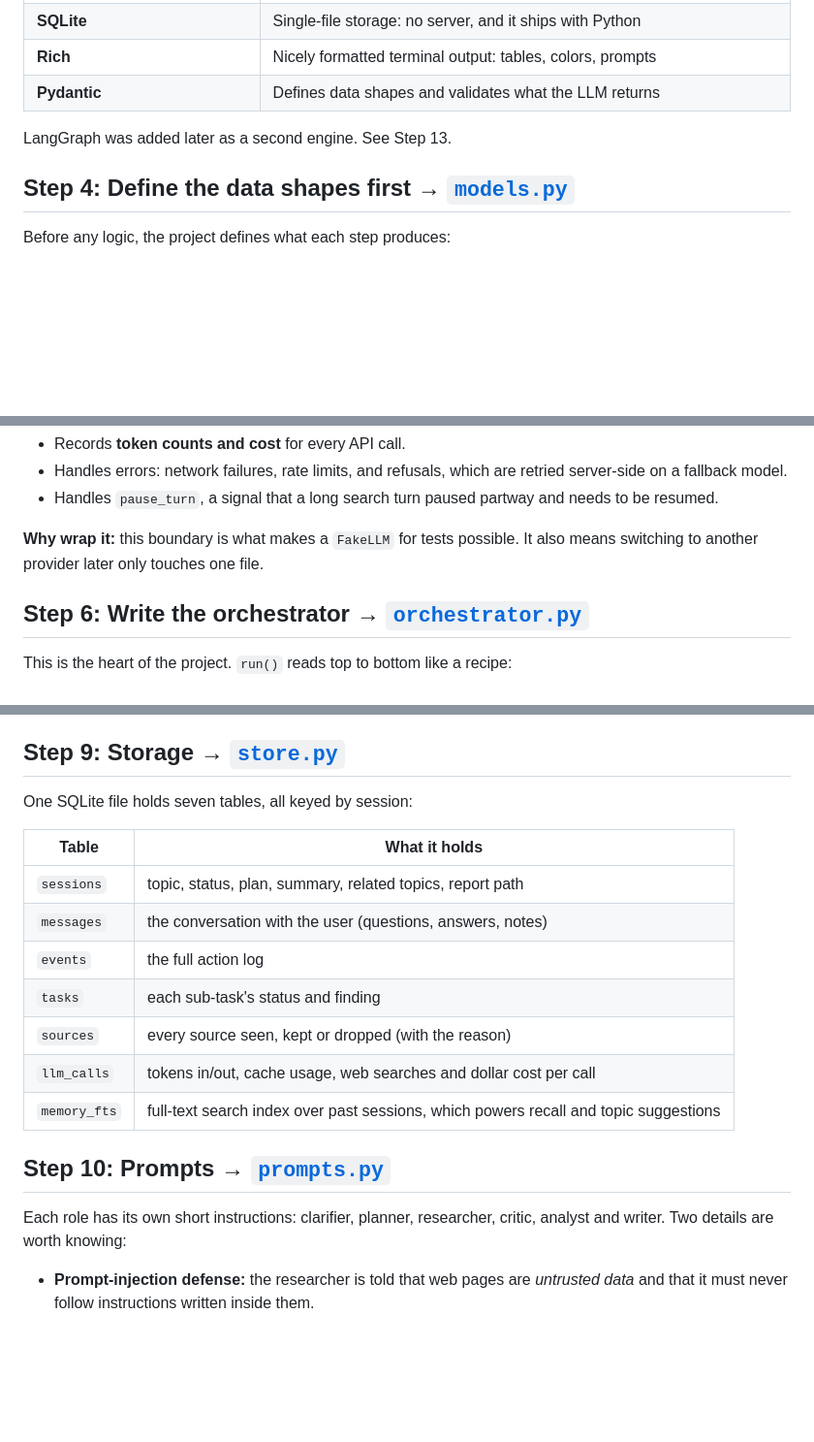
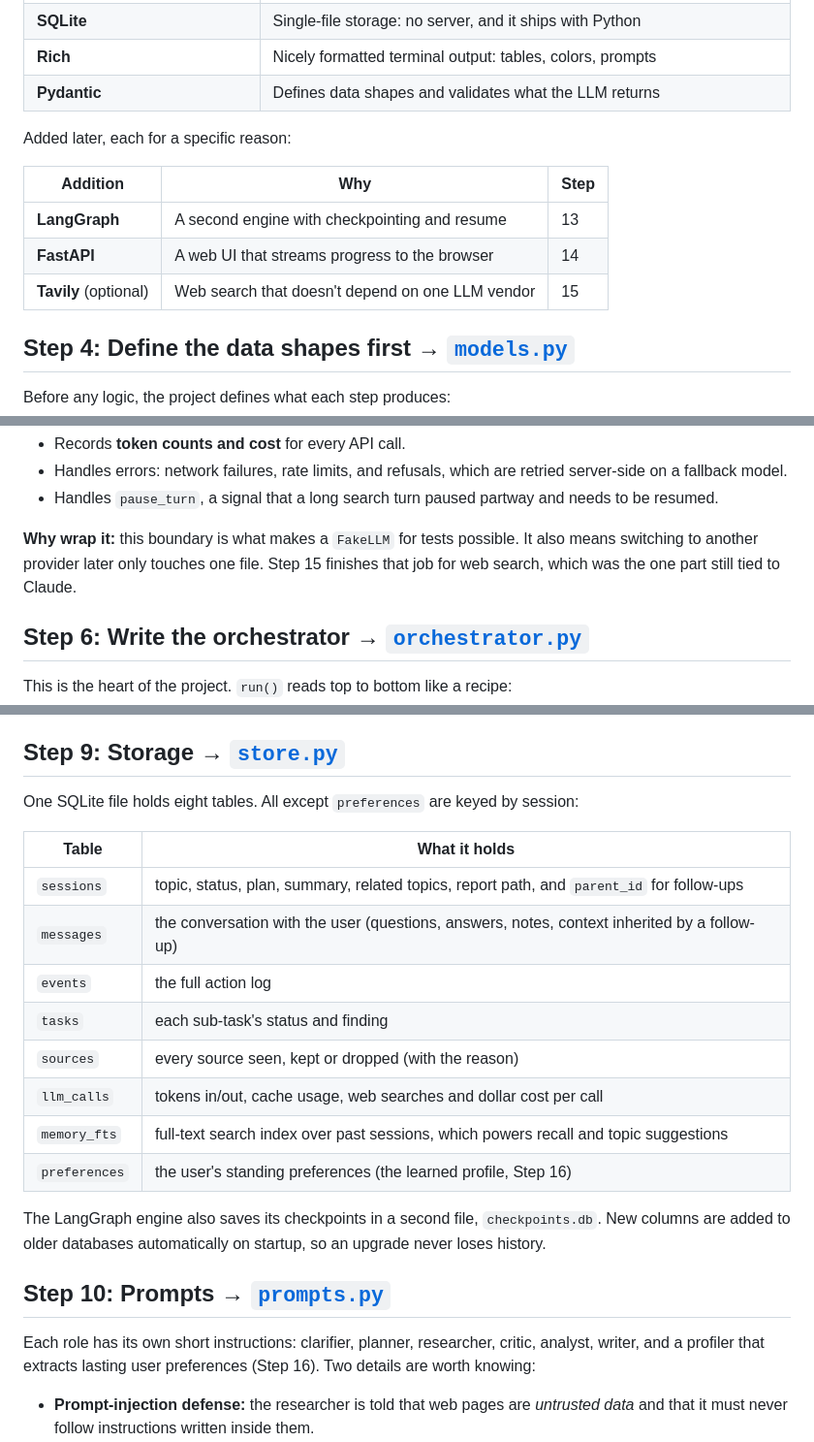
Before and after one commit to Lv1Rookie/rootlogic, a Markdown page: docs/walkthrough.md, 3 parts joined by grey strips. Shown at 97% size. Drawn GitHub-style; blank space fills up the shorter version.

```diff
--- a/docs/walkthrough.md
+++ b/docs/walkthrough.md
@@ -66,7 +66,13 @@ You → Clarify → Plan → [you approve] → Workers research in parallel
 | **Rich** | Nicely formatted terminal output: tables, colors, prompts |
 | **Pydantic** | Defines data shapes and validates what the LLM returns |
 
-LangGraph was added later as a second engine. See Step 13.
+Added later, each for a specific reason:
+
+| Addition | Why | Step |
+|---|---|---|
+| **LangGraph** | A second engine with checkpointing and resume | 13 |
+| **FastAPI** | A web UI that streams progress to the browser | 14 |
+| **Tavily** (optional) | Web search that doesn't depend on one LLM vendor | 15 |
 
 ## Step 4: Define the data shapes first → [`models.py`](../rootlogic/models.py)
 
@@ -100,7 +106,8 @@ This file also:
 - Handles `pause_turn`, a signal that a long search turn paused partway and needs to be resumed.
 
 **Why wrap it:** this boundary is what makes a `FakeLLM` for tests possible. It also means
-switching to another provider later only touches one file.
+switching to another provider later only touches one file. Step 15 finishes that job for web
+search, which was the one part still tied to Claude.
 
 ## Step 6: Write the orchestrator → [`orchestrator.py`](../rootlogic/orchestrator.py)
 
@@ -148,21 +155,26 @@ calls an `Interaction` object for four things: `ask`, `review_plan`, `override`
 
 ## Step 9: Storage → [`store.py`](../rootlogic/store.py)
 
-One SQLite file holds seven tables, all keyed by session:
+One SQLite file holds eight tables. All except `preferences` are keyed by session:
 
 | Table | What it holds |
 |---|---|
-| `sessions` | topic, status, plan, summary, related topics, report path |
-| `messages` | the conversation with the user (questions, answers, notes) |
+| `sessions` | topic, status, plan, summary, related topics, report path, and `parent_id` for follow-ups |
+| `messages` | the conversation with the user (questions, answers, notes, context inherited by a follow-up) |
 | `events` | the full action log |
 | `tasks` | each sub-task's status and finding |
 | `sources` | every source seen, kept or dropped (with the reason) |
 | `llm_calls` | tokens in/out, cache usage, web searches and dollar cost per call |
 | `memory_fts` | full-text search index over past sessions, which powers recall and topic suggestions |
+| `preferences` | the user's standing preferences (the learned profile, Step 16) |
+
+The LangGraph engine also saves its checkpoints in a second file, `checkpoints.db`. New columns
+are added to older databases automatically on startup, so an upgrade never loses history.
 
 ## Step 10: Prompts → [`prompts.py`](../rootlogic/prompts.py)
 
-Each role has its own short instructions: clarifier, planner, researcher, critic, analyst and writer.
+Each role has its own short instructions: clarifier, planner, researcher, critic, analyst,
+writer, and a profiler that extracts lasting user preferences (Step 16).
 Two details are worth knowing:
 
 - **Prompt-injection defense:** the researcher is told that web pages are *untrusted data*
```
Also changed, not shown: other parts of docs/walkthrough.md (+79 -19 lines).
